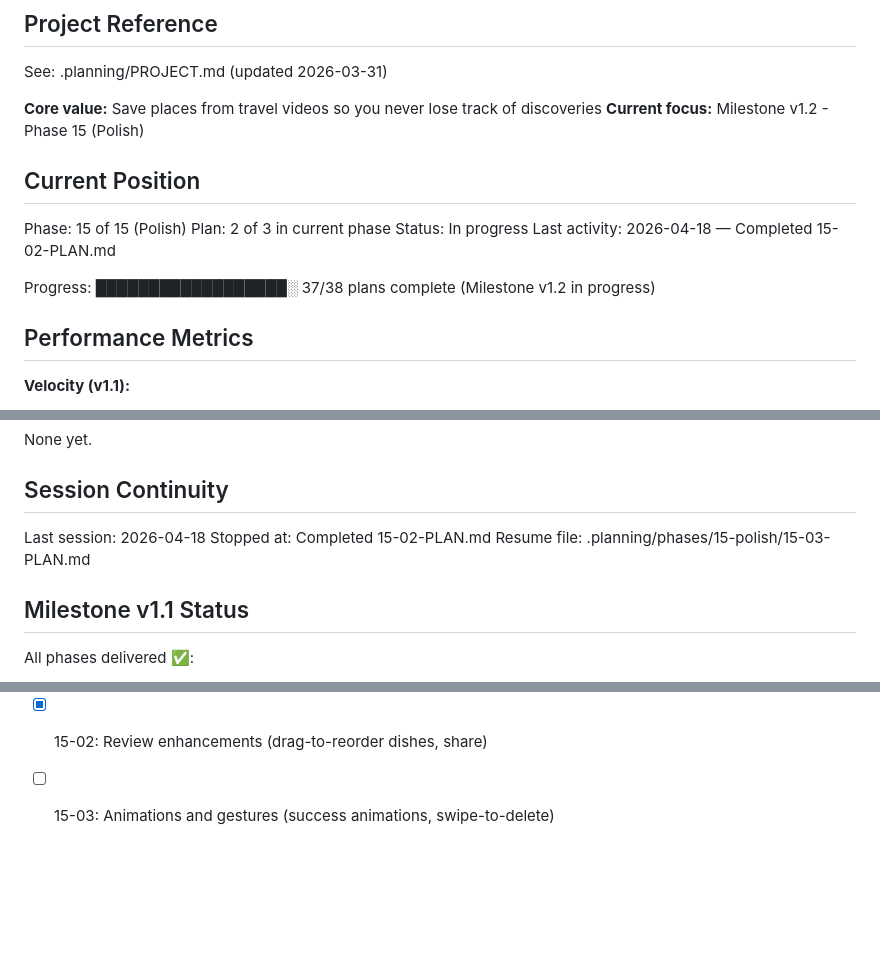
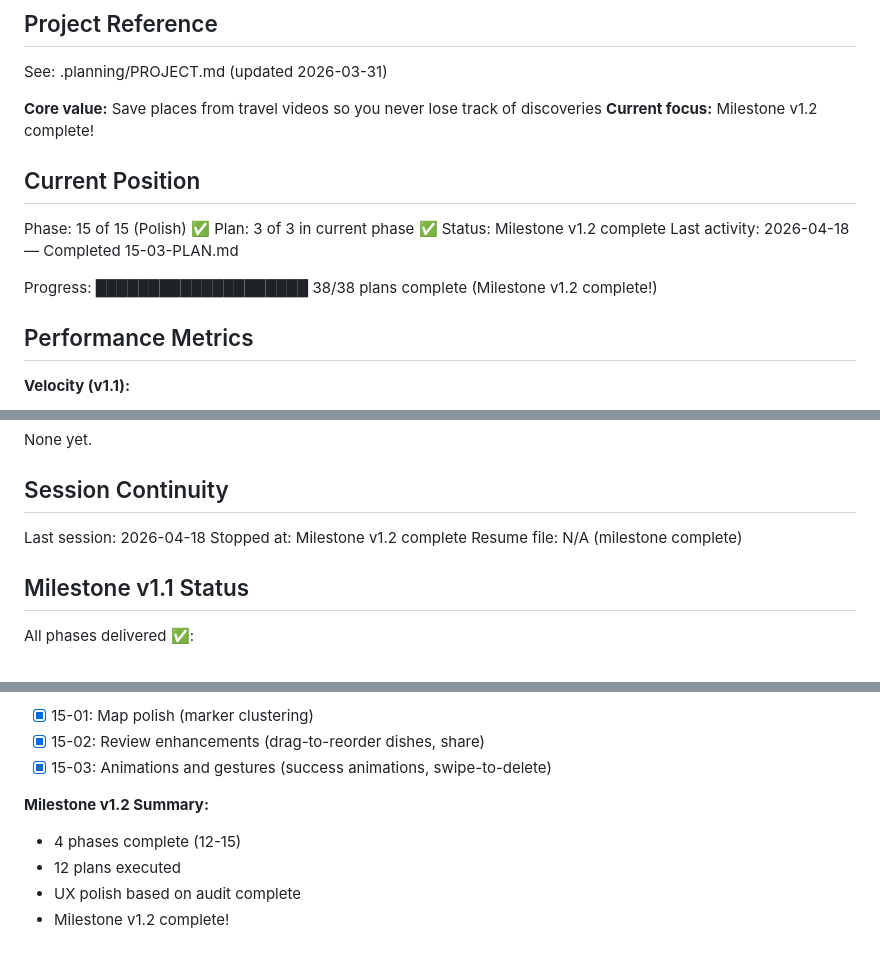
Before and after one commit to cweim/Sprout_eats, a Markdown page: .planning/STATE.md, 3 parts joined by grey strips. GitHub-like rendering; blank space fills up the shorter version.

Commit message:
docs(15-03): add completion summary, mark v1.2 complete
Co-Authored-By: Claude Opus 4.5 <noreply@anthropic.com>

```diff
--- a/.planning/STATE.md
+++ b/.planning/STATE.md
@@ -5,16 +5,16 @@
 See: .planning/PROJECT.md (updated 2026-03-31)
 
 **Core value:** Save places from travel videos so you never lose track of discoveries
-**Current focus:** Milestone v1.2 - Phase 15 (Polish)
+**Current focus:** Milestone v1.2 complete!
 
 ## Current Position
 
-Phase: 15 of 15 (Polish)
-Plan: 2 of 3 in current phase
-Status: In progress
-Last activity: 2026-04-18 — Completed 15-02-PLAN.md
+Phase: 15 of 15 (Polish) ✅
+Plan: 3 of 3 in current phase ✅
+Status: Milestone v1.2 complete
+Last activity: 2026-04-18 — Completed 15-03-PLAN.md
 
-Progress: ██████████████████░ 37/38 plans complete (Milestone v1.2 in progress)
+Progress: ████████████████████ 38/38 plans complete (Milestone v1.2 complete!)
 
 ## Performance Metrics
 
@@ -77,8 +77,8 @@ None yet.
 ## Session Continuity
 
 Last session: 2026-04-18
-Stopped at: Completed 15-02-PLAN.md
-Resume file: .planning/phases/15-polish/15-03-PLAN.md
+Stopped at: Milestone v1.2 complete
+Resume file: N/A (milestone complete)
 
 ## Milestone v1.1 Status
 
@@ -125,4 +125,10 @@ Based on UX Audit (.planning/UX_AUDIT.md)
 **Phase 15 Plans:**
 - [x] 15-01: Map polish (marker clustering)
 - [x] 15-02: Review enhancements (drag-to-reorder dishes, share)
-- [ ] 15-03: Animations and gestures (success animations, swipe-to-delete)
+- [x] 15-03: Animations and gestures (success animations, swipe-to-delete)
+
+**Milestone v1.2 Summary:**
+- 4 phases complete (12-15)
+- 12 plans executed
+- UX polish based on audit complete
+- Milestone v1.2 complete!
```
Also changed, not shown: other parts of .planning/STATE.md (+1 -1 lines), 1 other file.
